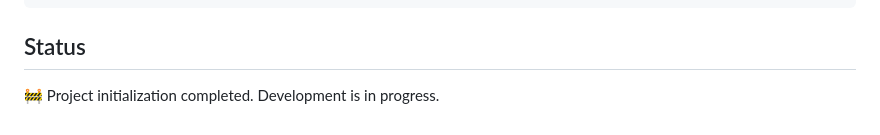
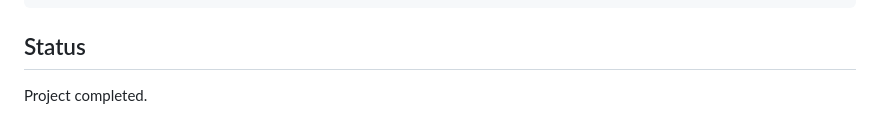
Before and after one commit to bajibabubandaru1-prog/AI-Based-Crop-Disease-Diagnosis-and-Treatment-Recommendation-System, a Markdown page: README.md, the part around the change. GitHub-like rendering.

```diff
--- a/README.md
+++ b/README.md
@@ -180,4 +180,4 @@ training/
 
 ## Status
 
-🚧 Project initialization completed. Development is in progress.
+ Project  completed.
```
